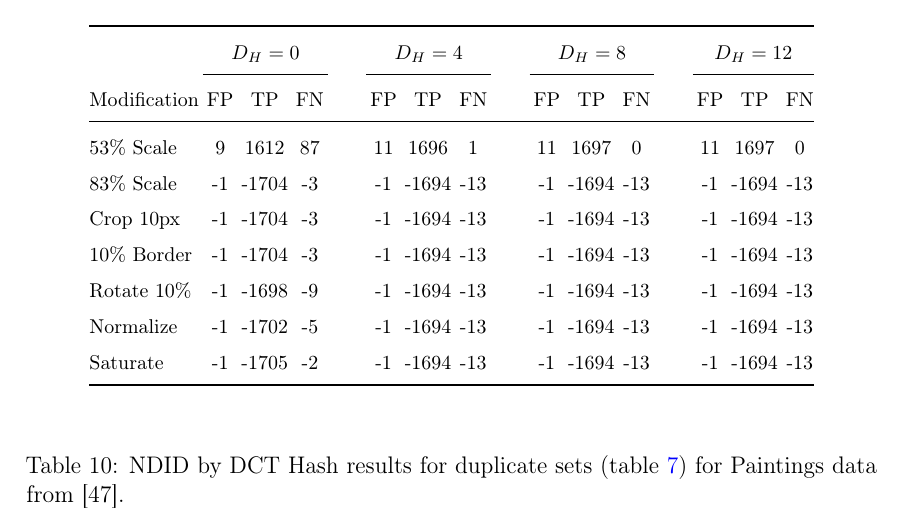
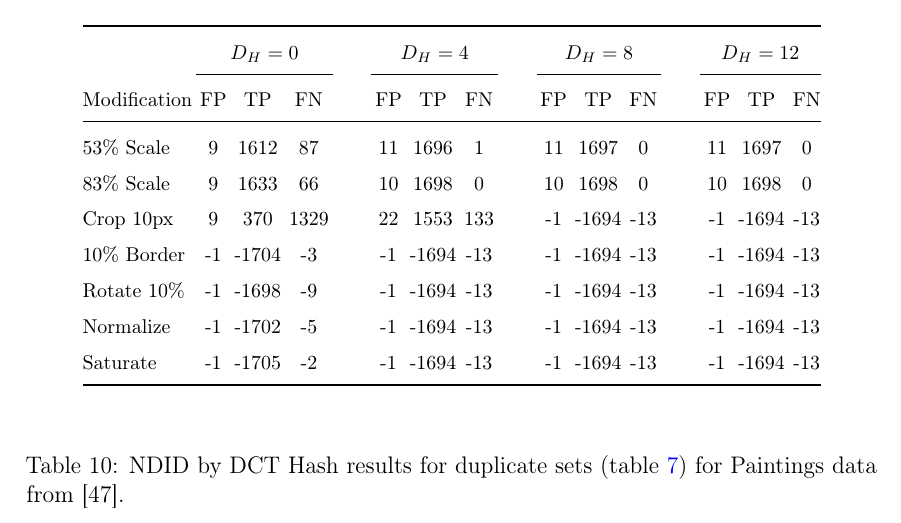
Before and after one commit to sulmanen/hash-thesis, a LaTeX thesis (hash.tex): part of page 49 of 63, cut so that both start at the same text. Compiled offline with pdfLaTeX; a LaTeX package or settings file that is missing is left out.

Commit message:
add more simple hash data

```diff
--- a/hash.tex
+++ b/hash.tex
@@ -1590,8 +1590,8 @@ Optimal Hamming Distance (section \ref{HammingSection}) is 4 inclusive for accur
 \cmidrule{2-4} \cmidrule{6-8} \cmidrule{10-12} \cmidrule{14-16}
     Modification & FP & TP & FN &\phantom{abc} & FP & TP & FN &\phantom{abc} & FP & TP & FN &\phantom{abc} & FP & TP & FN\\ \midrule
     53\% Scale   & 9 & 1612 & 87 &\phantom{abc} & 11 & 1696 & 1 &\phantom{abc} & 11 & 1697 & 0 &\phantom{abc} & 11 & 1697 & 0\\
-    83\% Scale   & -1 & -1704 & -3 &\phantom{abc} & -1 & -1694 & -13 &\phantom{abc} & -1 & -1694 & -13 &\phantom{abc} & -1 & -1694 & -13\\
-    Crop 10px    & -1 & -1704 & -3 &\phantom{abc} & -1 & -1694 & -13 &\phantom{abc} & -1 & -1694 & -13 &\phantom{abc} & -1 & -1694 & -13\\
+    83\% Scale   & 9 & 1633 & 66 &\phantom{abc} & 10 & 1698 & 0 &\phantom{abc} & 10 & 1698 & 0 &\phantom{abc} & 10 & 1698 & 0\\
+    Crop 10px    & 9 & 370 & 1329 &\phantom{abc} & 22 & 1553 & 133 &\phantom{abc} & -1 & -1694 & -13 &\phantom{abc} & -1 & -1694 & -13\\
     10\% Border  & -1 & -1704 & -3 &\phantom{abc} & -1 & -1694 & -13 &\phantom{abc} & -1 & -1694 & -13 &\phantom{abc} & -1 & -1694 & -13\\
     Rotate 10\%  & -1 & -1698 & -9 &\phantom{abc} & -1 & -1694 & -13 &\phantom{abc} & -1 & -1694 & -13 &\phantom{abc} & -1 & -1694 & -13\\
     Normalize    & -1 & -1702 & -5 &\phantom{abc} & -1 & -1694 & -13 &\phantom{abc} & -1 & -1694 & -13 &\phantom{abc} & -1 & -1694 & -13\\
```
